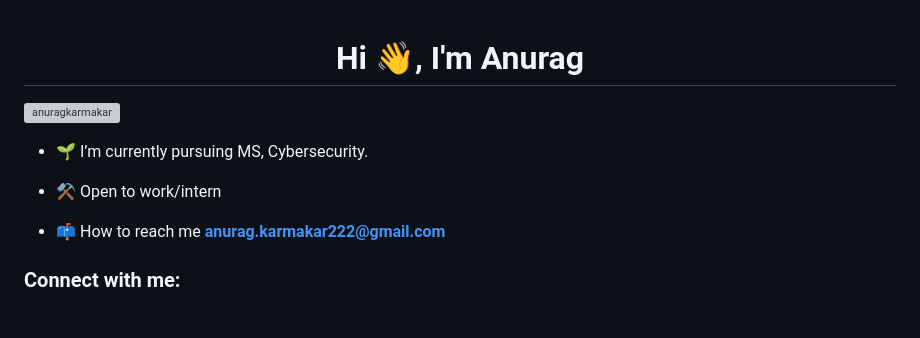
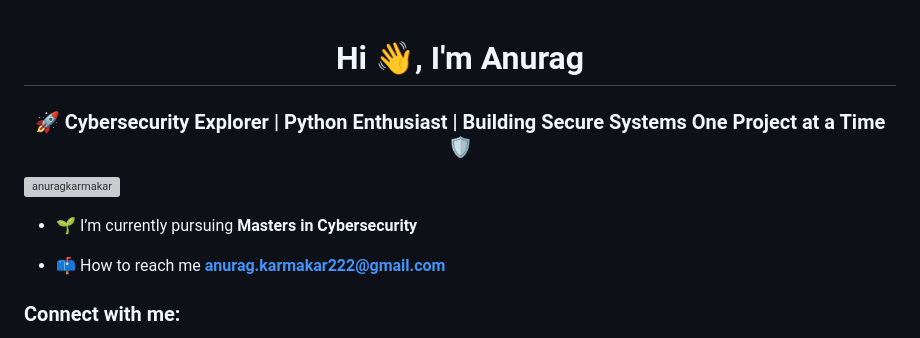
Before and after one commit to AnuragKarmakar/AnuragKarmakar, a Markdown page: README.md, the part around the change printed below. Rendered like a GitHub page; grey boxes are pictures that could not be loaded.

```diff
--- a/README.md
+++ b/README.md
@@ -1,12 +1,9 @@
 <h1 align="center">Hi 👋, I'm Anurag</h1>
-
+<h3 align="center">🚀 Cybersecurity Explorer | Python Enthusiast | Building Secure Systems One Project at a Time 🛡️</h3>
 
 <p align="left"> <img src="https://komarev.com/ghpvc/?username=anuragkarmakar&label=Profile%20views&color=0e75b6&style=flat" alt="anuragkarmakar" /> </p>
 
-
-
-- 🌱 I’m currently pursuing MS, Cybersecurity.
-- ⚒️ Open to work/intern
+- 🌱 I’m currently pursuing **Masters in Cybersecurity**
 
 - 📫 How to reach me **anurag.karmakar222@gmail.com**
 
```
Also changed, not shown: other parts of README.md (+4 -3 lines).
